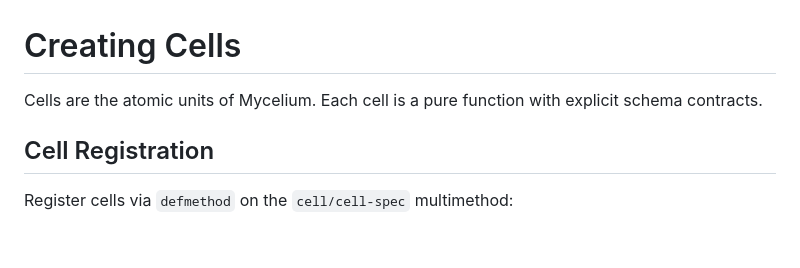
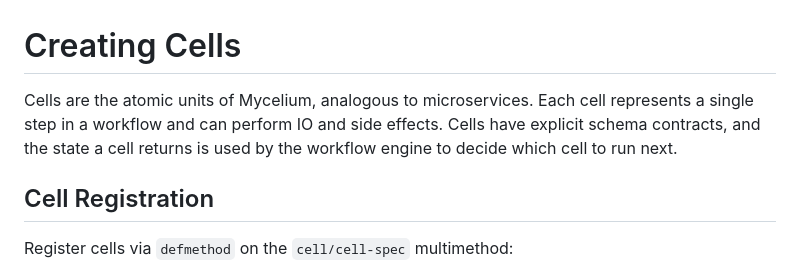
Before and after one commit to mycelium-clj/mycelium-clj.github.io, a Markdown page: resources/md/creating-cells.md, the part around the change. Drawn GitHub-style; blank space fills up the shorter version.

```diff
--- a/resources/md/creating-cells.md
+++ b/resources/md/creating-cells.md
@@ -1,6 +1,6 @@
 # Creating Cells
 
-Cells are the atomic units of Mycelium. Each cell is a pure function with explicit schema contracts.
+Cells are the atomic units of Mycelium, analogous to microservices. Each cell represents a single step in a workflow and can perform IO and side effects. Cells have explicit schema contracts, and the state a cell returns is used by the workflow engine to decide which cell to run next.
 
 ## Cell Registration
 
```
Also changed, not shown: resources/md/guestbook.md (+2 -2 lines).
